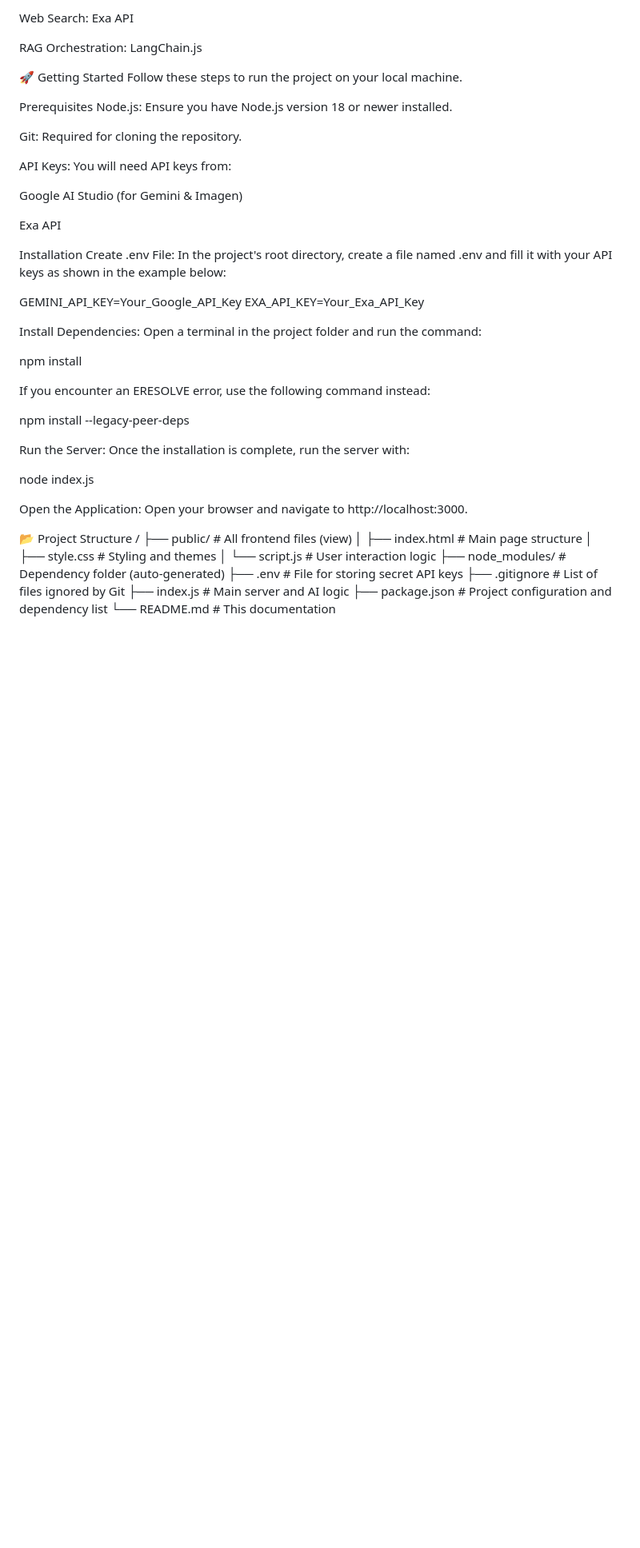
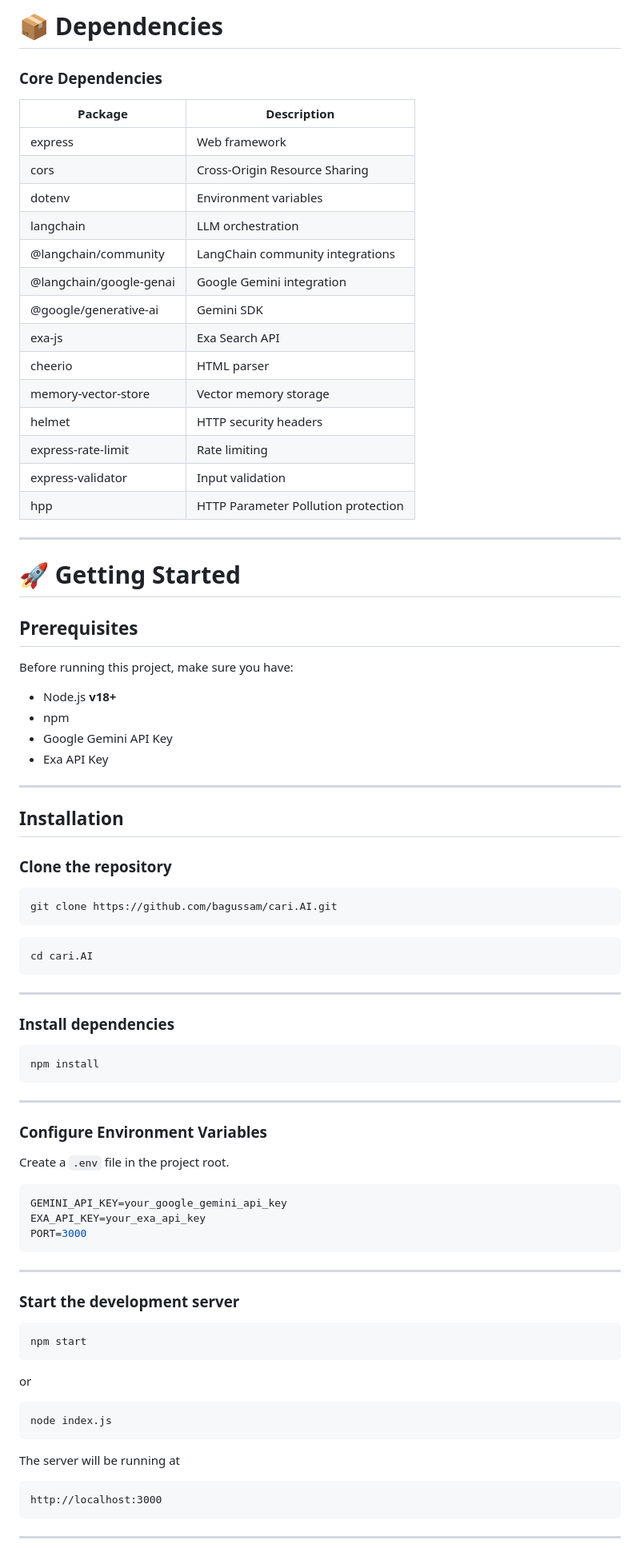
Before and after one commit to bagussam/cari, a Markdown page: README.md, the part around one of its changes. Shown at 80% size. Drawn GitHub-style; blank space fills up the shorter version.

Commit message:
Revise README for clarity and detail
Updated README.md to enhance project description, features, and installation instructions.

````diff
--- a/README.md
+++ b/README.md
@@ -35,53 +66,91 @@ Image Generation: Google Imagen 3
 
-Web Search: Exa API
+# 📦 Dependencies
 
-RAG Orchestration: LangChain.js
+### Core Dependencies
 
-🚀 Getting Started
-Follow these steps to run the project on your local machine.
+| Package | Description |
+|---------|-------------|
+| express | Web framework |
+| cors | Cross-Origin Resource Sharing |
+| dotenv | Environment variables |
+| langchain | LLM orchestration |
+| @langchain/community | LangChain community integrations |
+| @langchain/google-genai | Google Gemini integration |
+| @google/generative-ai | Gemini SDK |
+| exa-js | Exa Search API |
+| cheerio | HTML parser |
+| memory-vector-store | Vector memory storage |
+| helmet | HTTP security headers |
+| express-rate-limit | Rate limiting |
+| express-validator | Input validation |
+| hpp | HTTP Parameter Pollution protection |
 
-Prerequisites
-Node.js: Ensure you have Node.js version 18 or newer installed.
+---
 
-Git: Required for cloning the repository.
+# 🚀 Getting Started
 
-API Keys: You will need API keys from:
+## Prerequisites
 
-Google AI Studio (for Gemini & Imagen)
+Before running this project, make sure you have:
 
-Exa API
+- Node.js **v18+**
+- npm
+- Google Gemini API Key
+- Exa API Key
 
-Installation
-Create .env File: In the project's root directory, create a file named .env and fill it with your API keys as shown in the example below:
+---
 
-GEMINI_API_KEY=Your_Google_API_Key
-EXA_API_KEY=Your_Exa_API_Key
+## Installation
 
-Install Dependencies: Open a terminal in the project folder and run the command:
+### Clone the repository
 
+```bash
+git clone https://github.com/bagussam/cari.AI.git
+```
+
+```bash
+cd cari.AI
+```
+
+---
+
+### Install dependencies
+
+```bash
 npm install
+```
 
-If you encounter an ERESOLVE error, use the following command instead:
+---
 
-npm install --legacy-peer-deps
+### Configure Environment Variables
 
-Run the Server: Once the installation is complete, run the server with:
+Create a `.env` file in the project root.
 
+```env
+GEMINI_API_KEY=your_google_gemini_api_key
+EXA_API_KEY=your_exa_api_key
+PORT=3000
+```
+
+---
+
+### Start the development server
+
+```bash
+npm start
+```
+
+or
+
+```bash
 node index.js
+```
 
-Open the Application: Open your browser and navigate to http://localhost:3000.
+The server will be running at
 
-📂 Project Structure
-/
-├── public/                 # All frontend files (view)
-│   ├── index.html          # Main page structure
-│   ├── style.css           # Styling and themes
-│   └── script.js           # User interaction logic
-├── node_modules/           # Dependency folder (auto-generated)
-├── .env                    # File for storing secret API keys
-├── .gitignore              # List of files ignored by Git
-├── index.js                # Main server and AI logic
-├── package.json            # Project configuration and dependency list
-└── README.md               # This documentation
+```
+http://localhost:3000
+```
 
+---
 
````
Also changed, not shown: other parts of README.md (+195 -21 lines).
